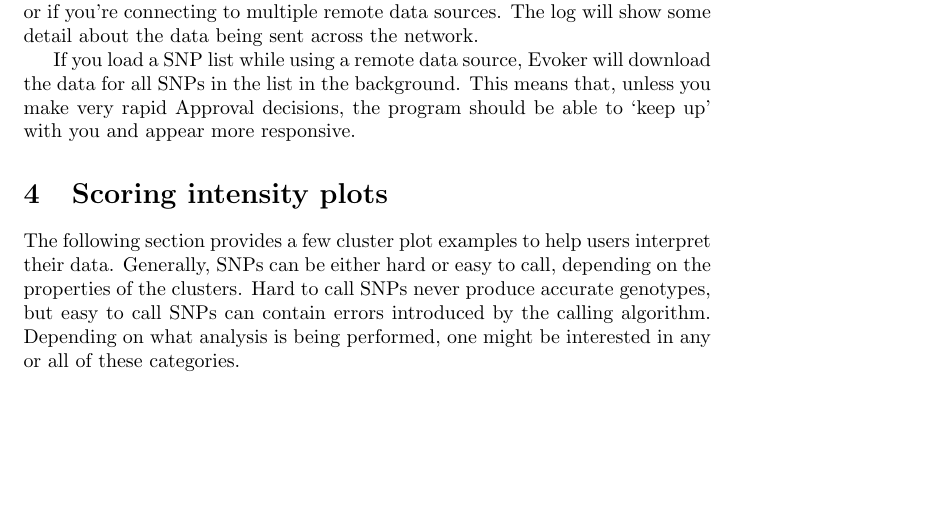
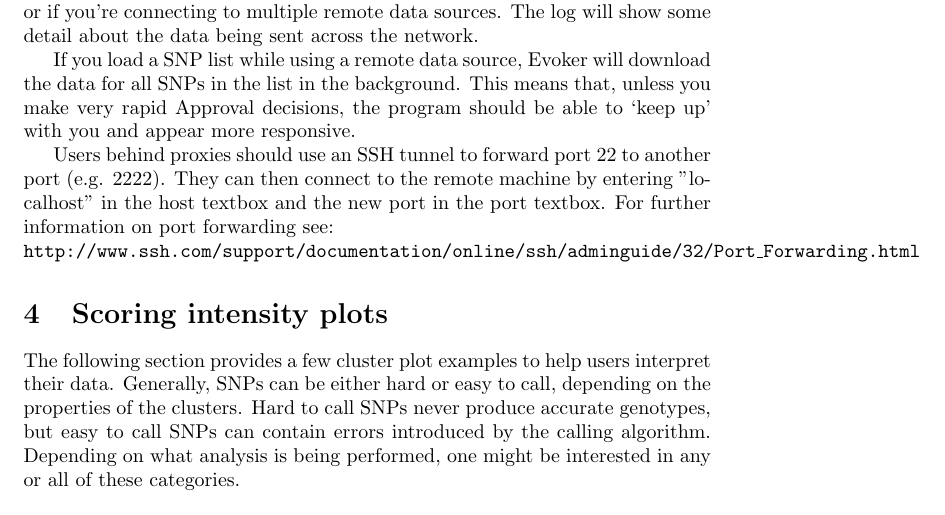
Before and after one commit to wtsi-medical-genomics/evoker, a LaTeX document (docs/evoker-documentation.tex): part of page 8 of 10, cut so that both start at the same text, the shorter picture padded with empty space. Compiled offline with pdfLaTeX.

Commit message:
added info on port forwarding

```diff
--- a/docs/evoker-documentation.tex
+++ b/docs/evoker-documentation.tex
@@ -183,6 +183,8 @@ Enter your login details, and select either the `Default' or `Oxford' format as
 
 If you load a SNP list while using a remote data source, Evoker will download the data for all SNPs in the list in the background. This means that, unless you make very rapid Approval decisions, the program should be able to `keep up' with you and appear more responsive.
 
+Users behind proxies should use an SSH tunnel to forward port 22 to another port (e.g. 2222). They can then connect to the remote machine by entering "localhost" in the host textbox and the new port in the port textbox. For further information on port forwarding see:\\\texttt{http://www.ssh.com/support/documentation/online/ssh/adminguide/32/Port\_Forwarding.html}
+
 \section{Scoring intensity plots}
 The following section provides a few cluster plot examples to help users interpret their data. Generally, SNPs can be either hard or easy to call, depending on the properties of the clusters. Hard to call SNPs never produce accurate genotypes, but easy to call SNPs can contain errors introduced by the calling algorithm. Depending on what analysis is being performed, one might be interested in any or all of these categories.
 
```
